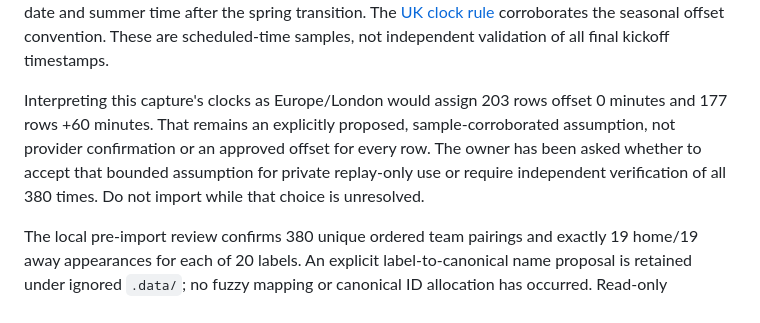
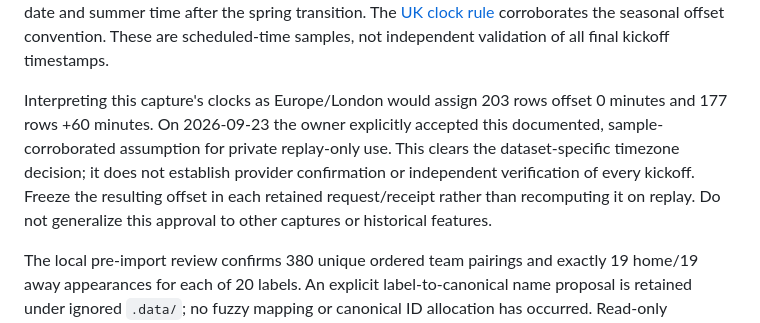
Before and after one commit to Mubesh23/edgeeagle, a Markdown page: docs/data/provider-evaluation.md, the part around the change. GitHub-like rendering.

Commit message:
docs(data): Record approved private replay timezone assumption
Limit the owner-approved Europe/London interpretation to the reviewed EPL
capture. Preserve unknown historical availability and explicit offset evidence.

Co-Authored-By: Codex <noreply@openai.com>

```diff
--- a/docs/data/provider-evaluation.md
+++ b/docs/data/provider-evaluation.md
@@ -178,11 +178,12 @@ corroborates the seasonal offset convention. These are scheduled-time samples,
 not independent validation of all final kickoff timestamps.
 
 Interpreting this capture's clocks as Europe/London would assign 203 rows offset
-0 minutes and 177 rows +60 minutes. That remains an explicitly proposed,
-sample-corroborated assumption, not provider confirmation or an approved offset
-for every row. The owner has been asked whether to accept that bounded assumption
-for private replay-only use or require independent verification of all 380 times.
-Do not import while that choice is unresolved.
+0 minutes and 177 rows +60 minutes. On 2026-09-23 the owner explicitly accepted
+this documented, sample-corroborated assumption for private replay-only use.
+This clears the dataset-specific timezone decision; it does not establish
+provider confirmation or independent verification of every kickoff. Freeze the
+resulting offset in each retained request/receipt rather than recomputing it on
+replay. Do not generalize this approval to other captures or historical features.
 
 The local pre-import review confirms 380 unique ordered team pairings and exactly
 19 home/19 away appearances for each of 20 labels. An explicit label-to-canonical
```
Also changed, not shown: docs/adr/ADR-029-football-data-season-replay.md (+7 -0 lines).
